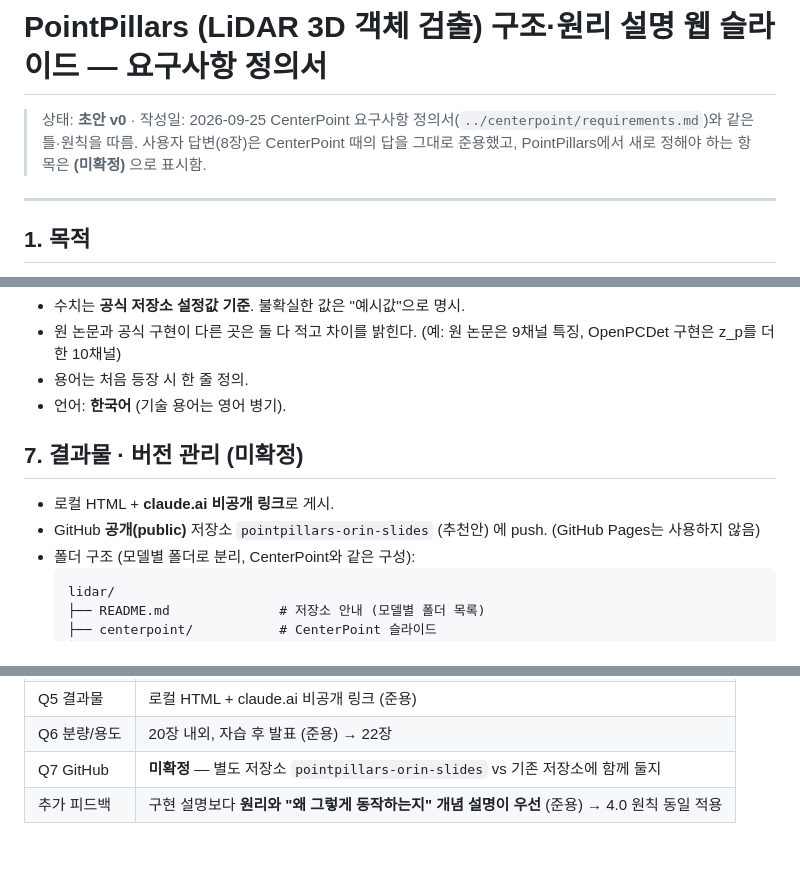
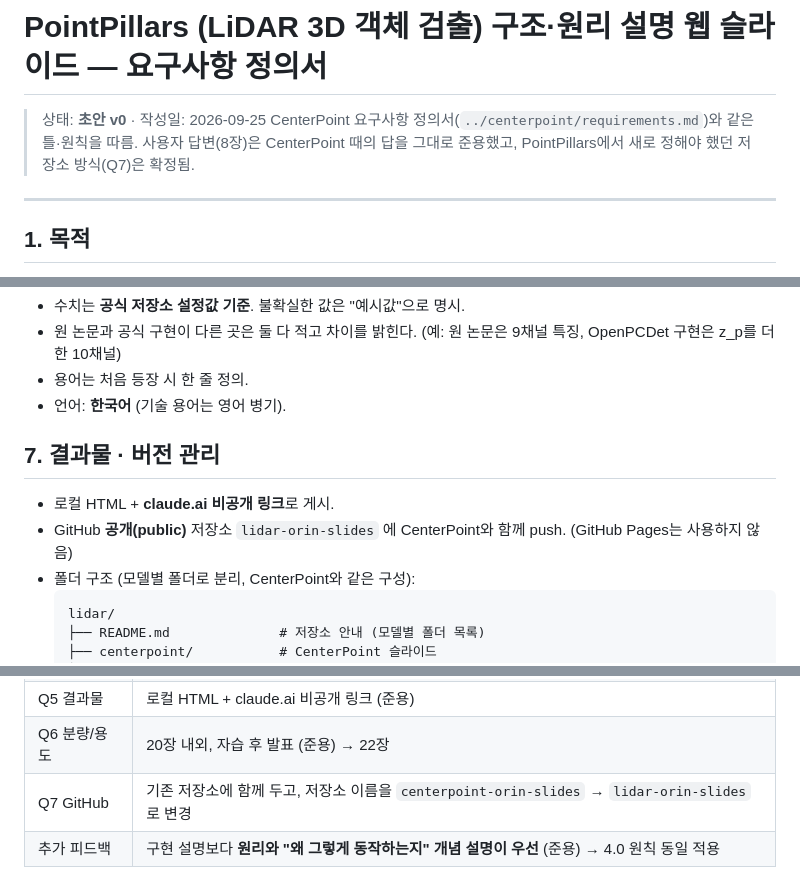
Before and after one commit to chorockuin/lidar-orin-slides, a Markdown page: pointpillars/requirements.md, 3 parts joined by grey strips. Rendered like a GitHub page; blank space fills up the shorter version.

````diff
--- a/pointpillars/requirements.md
+++ b/pointpillars/requirements.md
@@ -1,7 +1,7 @@
 # PointPillars (LiDAR 3D 객체 검출) 구조·원리 설명 웹 슬라이드 — 요구사항 정의서
 
 > 상태: **초안 v0** · 작성일: 2026-09-25
-> CenterPoint 요구사항 정의서(`../centerpoint/requirements.md`)와 같은 틀·원칙을 따름. 사용자 답변(8장)은 CenterPoint 때의 답을 그대로 준용했고, PointPillars에서 새로 정해야 하는 항목은 **(미확정)** 으로 표시함.
+> CenterPoint 요구사항 정의서(`../centerpoint/requirements.md`)와 같은 틀·원칙을 따름. 사용자 답변(8장)은 CenterPoint 때의 답을 그대로 준용했고, PointPillars에서 새로 정해야 했던 저장소 방식(Q7)은 확정됨.
 
 ---
 
@@ -118,10 +118,10 @@ NVIDIA Jetson **AGX Orin**에서 동작하는 **PointPillars LiDAR 공식 모델
 - 용어는 처음 등장 시 한 줄 정의.
 - 언어: **한국어** (기술 용어는 영어 병기).
 
-## 7. 결과물 · 버전 관리 **(미확정)**
+## 7. 결과물 · 버전 관리
 
 - 로컬 HTML + **claude.ai 비공개 링크**로 게시.
-- GitHub **공개(public)** 저장소 `pointpillars-orin-slides` (추천안) 에 push. (GitHub Pages는 사용하지 않음)
+- GitHub **공개(public)** 저장소 `lidar-orin-slides` 에 CenterPoint와 함께 push. (GitHub Pages는 사용하지 않음)
 - 폴더 구조 (모델별 폴더로 분리, CenterPoint와 같은 구성):
   ```
   lidar/
@@ -145,5 +145,5 @@ NVIDIA Jetson **AGX Orin**에서 동작하는 **PointPillars LiDAR 공식 모델
 | Q4 배포 깊이 | 개념은 쉽게 충분히 + 실무 수준까지 (준용) |
 | Q5 결과물 | 로컬 HTML + claude.ai 비공개 링크 (준용) |
 | Q6 분량/용도 | 20장 내외, 자습 후 발표 (준용) → 22장 |
-| Q7 GitHub | **미확정** — 별도 저장소 `pointpillars-orin-slides` vs 기존 저장소에 함께 둘지 |
+| Q7 GitHub | 기존 저장소에 함께 두고, 저장소 이름을 `centerpoint-orin-slides` → `lidar-orin-slides`로 변경 |
 | 추가 피드백 | 구현 설명보다 **원리와 "왜 그렇게 동작하는지" 개념 설명이 우선** (준용) → 4.0 원칙 동일 적용 |
````
Also changed, not shown: centerpoint/requirements.md (+2 -2 lines).
